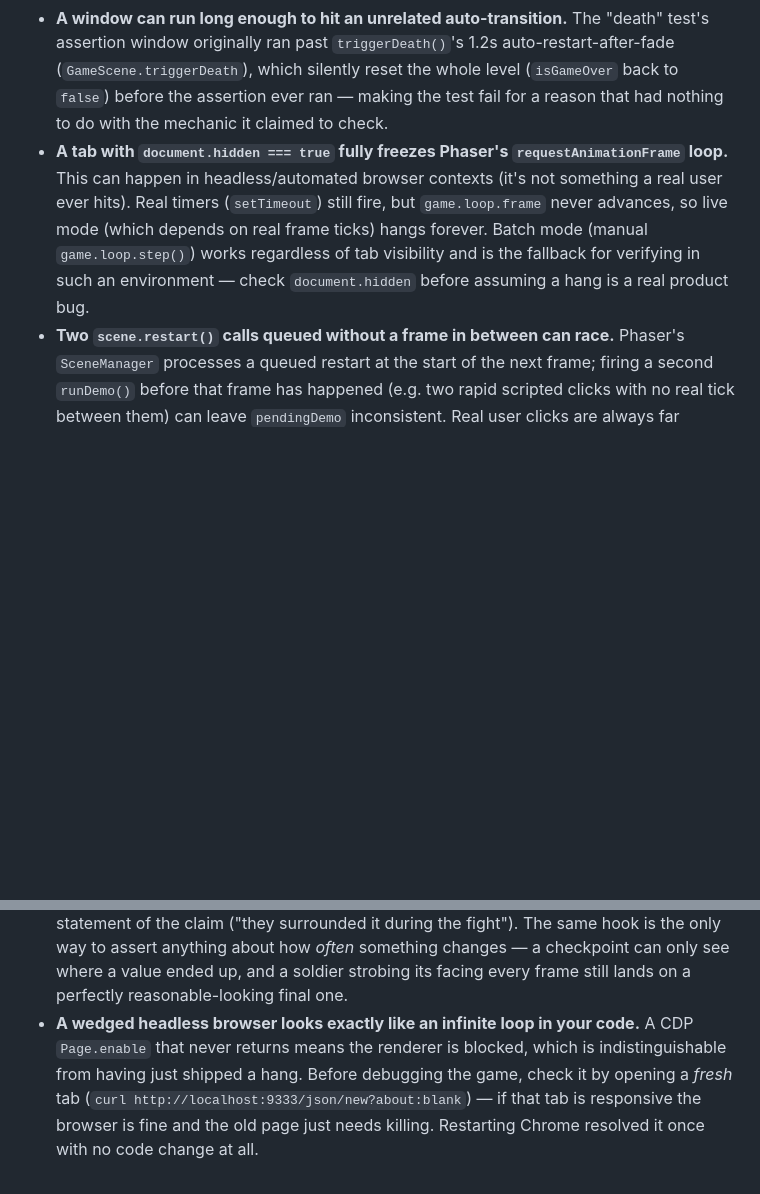
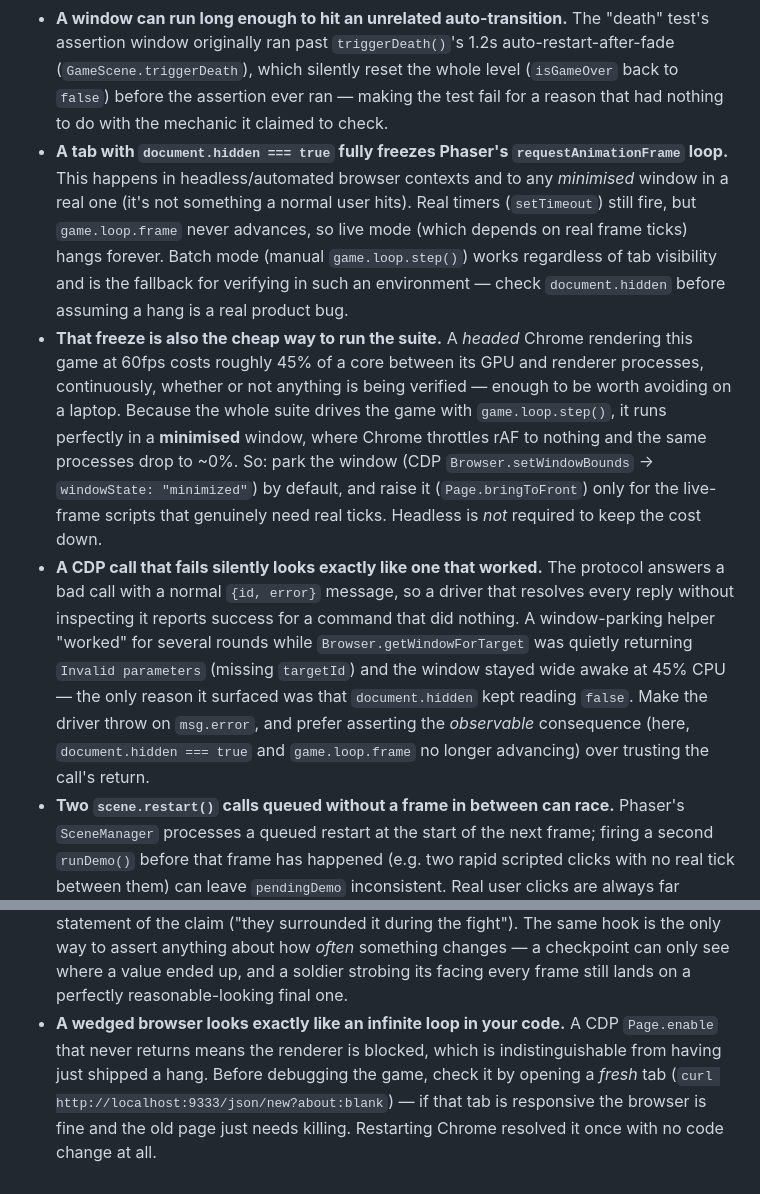
Before and after one commit to darkwebdev/zombie-emily, a Markdown page: docs/TESTING.md, 2 parts joined by grey strips. GitHub-like rendering; blank space fills up the shorter version.

Commit message:
Note the headed-Chrome verification setup in TESTING.md
Switching verification from headless to a real Chrome instance made the
rendering cost visible: ~45% of a core, continuously, whether or not
anything was being checked. The suite doesn't need real frames (it steps
game.loop itself), so it now runs in a minimised window where Chrome
throttles rAF to nothing and the cost drops to ~0%, with the window
raised only for live-frame scripts.

Also records the CDP failure mode found on the way: a driver that resolves
every reply without checking msg.error reports success for a call that did
nothing at all.

Co-authored-by: Copilot <223556219+Copilot@users.noreply.github.com>

```diff
--- a/docs/TESTING.md
+++ b/docs/TESTING.md
@@ -53,7 +53,9 @@ All of these cost real debugging time to find — don't rediscover them.
 
 - **A synthetic setup can silently fail to exercise the real claim.** The "paralyze" test originally spawned the soldier 40px from Emily (contact range is 16px, `COMBAT.contactRange`) and asserted "no damage" — the check passed identically whether or not paralysis actually suppressed contact damage, because Emily was never close enough to be hit in the first place. Always double-check the spatial/timing preconditions actually make a check capable of failing.
 - **A window can run long enough to hit an unrelated auto-transition.** The "death" test's assertion window originally ran past `triggerDeath()`'s 1.2s auto-restart-after-fade (`GameScene.triggerDeath`), which silently reset the whole level (`isGameOver` back to `false`) before the assertion ever ran — making the test fail for a reason that had nothing to do with the mechanic it claimed to check.
-- **A tab with `document.hidden === true` fully freezes Phaser's `requestAnimationFrame` loop.** This can happen in headless/automated browser contexts (it's not something a real user ever hits). Real timers (`setTimeout`) still fire, but `game.loop.frame` never advances, so live mode (which depends on real frame ticks) hangs forever. Batch mode (manual `game.loop.step()`) works regardless of tab visibility and is the fallback for verifying in such an environment — check `document.hidden` before assuming a hang is a real product bug.
+- **A tab with `document.hidden === true` fully freezes Phaser's `requestAnimationFrame` loop.** This happens in headless/automated browser contexts and to any *minimised* window in a real one (it's not something a normal user hits). Real timers (`setTimeout`) still fire, but `game.loop.frame` never advances, so live mode (which depends on real frame ticks) hangs forever. Batch mode (manual `game.loop.step()`) works regardless of tab visibility and is the fallback for verifying in such an environment — check `document.hidden` before assuming a hang is a real product bug.
+- **That freeze is also the cheap way to run the suite.** A *headed* Chrome rendering this game at 60fps costs roughly 45% of a core between its GPU and renderer processes, continuously, whether or not anything is being verified — enough to be worth avoiding on a laptop. Because the whole suite drives the game with `game.loop.step()`, it runs perfectly in a **minimised** window, where Chrome throttles rAF to nothing and the same processes drop to ~0%. So: park the window (CDP `Browser.setWindowBounds` → `windowState: "minimized"`) by default, and raise it (`Page.bringToFront`) only for the live-frame scripts that genuinely need real ticks. Headless is *not* required to keep the cost down.
+- **A CDP call that fails silently looks exactly like one that worked.** The protocol answers a bad call with a normal `{id, error}` message, so a driver that resolves every reply without inspecting it reports success for a command that did nothing. A window-parking helper "worked" for several rounds while `Browser.getWindowForTarget` was quietly returning `Invalid parameters` (missing `targetId`) and the window stayed wide awake at 45% CPU — the only reason it surfaced was that `document.hidden` kept reading `false`. Make the driver throw on `msg.error`, and prefer asserting the *observable* consequence (here, `document.hidden === true` and `game.loop.frame` no longer advancing) over trusting the call's return.
 - **Two `scene.restart()` calls queued without a frame in between can race.** Phaser's `SceneManager` processes a queued restart at the start of the next frame; firing a second `runDemo()` before that frame has happened (e.g. two rapid scripted clicks with no real tick between them) can leave `pendingDemo` inconsistent. Real user clicks are always far enough apart in wall-clock time for this not to matter — it only bites scripted verification.
 - **A numeric comparison against a value that's still changing can't use strict equality.** E.g. "aggro spent in one go" checks `< 0.05`, not `=== 0`, because a few settle frames of natural fill-rate regen pass between activation and the assertion running.
 - **`WORLD.groundY` is not the ground.** It's Emily's *centre* y; the floor her feet stand on is `GROUND_LINE` (`WORLD.groundY + bodyHeight/2`). A missed limb used to be "landed" at `y >= WORLD.groundY` and so came to rest half a body height above the street, hanging in mid-air. Anything that has to sit *on* the ground must measure its own bottom edge against `GROUND_LINE`.
@@ -66,4 +68,4 @@ All of these cost real debugging time to find — don't rediscover them.
 - **A "scrambled" offset table has to actually be scrambled.** The first jitter used `jitter * (((seed*2+1) % (len*2)) / len - 1)`, which reads like a hash but is a straight linear ramp from −0.9 to 0.9 correlated with spawn order — the horde lined up into a neat staircase. `HORDE_SPREAD.offsets`/`xOffsets` are explicit hand-written tables of deliberately different, coprime lengths (10 and 7, so 70 distinct positions before a repeat) rather than a formula.
 - **Depth sorting must key on the feet line, not sprite `y`.** A Brute carries `spawnYOffset: -4`, so two figures standing on the same line have different `y` values. The `hordeSpread` test's draw-order check failed the first time for exactly this reason.
 - **If the thing you're asserting is transient, sample every frame instead of picking a time.** The `hordeFlank` test's first draft asserted "the soldier is surrounded" at a fixed 800ms. Two base followers kill a 6hp STANDARD in three bites, so it was reliably dead by ~700ms — the assertion was a race against the kill, and the window where the claim was even checkable was about 150ms wide. It now hooks `POST_UPDATE` in the test's `run` and records whether the state was *ever* observed, which is both robust and a more honest statement of the claim ("they surrounded it during the fight"). The same hook is the only way to assert anything about how *often* something changes — a checkpoint can only see where a value ended up, and a soldier strobing its facing every frame still lands on a perfectly reasonable-looking final one.
-- **A wedged headless browser looks exactly like an infinite loop in your code.** A CDP `Page.enable` that never returns means the renderer is blocked, which is indistinguishable from having just shipped a hang. Before debugging the game, check it by opening a *fresh* tab (`curl http://localhost:9333/json/new?about:blank`) — if that tab is responsive the browser is fine and the old page just needs killing. Restarting Chrome resolved it once with no code change at all.
+- **A wedged browser looks exactly like an infinite loop in your code.** A CDP `Page.enable` that never returns means the renderer is blocked, which is indistinguishable from having just shipped a hang. Before debugging the game, check it by opening a *fresh* tab (`curl http://localhost:9333/json/new?about:blank`) — if that tab is responsive the browser is fine and the old page just needs killing. Restarting Chrome resolved it once with no code change at all.
```
